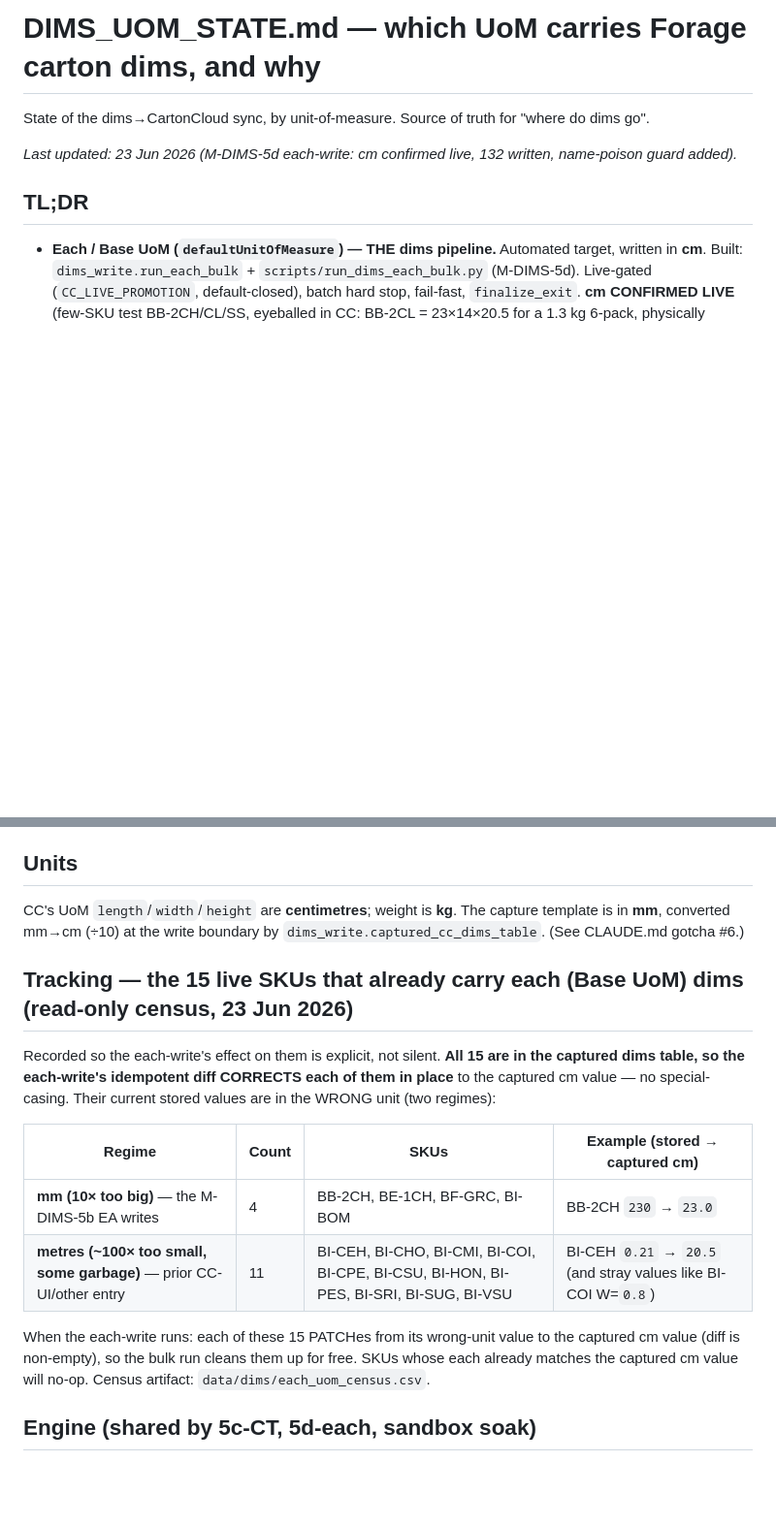
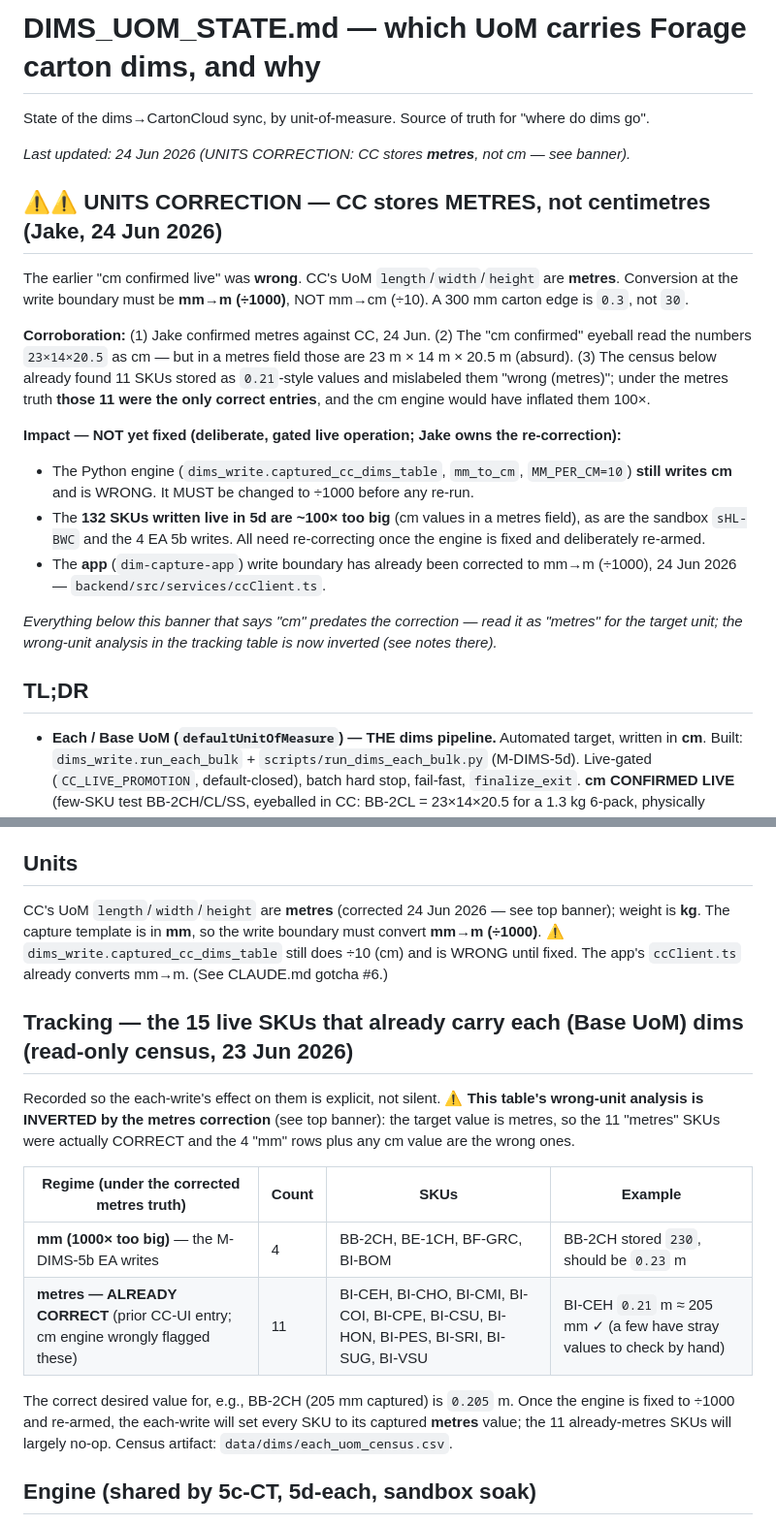
Before and after one commit to jakephilipsen-pixel/gocold-wms-flow, a Markdown page: DIMS_UOM_STATE.md, 2 parts joined by grey strips. Shown at 97% size. Rendered like a GitHub page; blank space fills up the shorter version.

Commit message:
docs(dims): correct CC UoM units to metres (supersedes cm)
CC stores warehouse-product UoM L/W/H in metres, not cm. The 23 Jun
"cm confirmed live" misread written numbers (e.g. 23) as cm when the
field is metres (= 23 m, absurd); the each-census already held 11 SKUs
correctly stored in metres.

Corrects CLAUDE.md + DIMS_UOM_STATE.md, and flags the outstanding data
debt: the Python engine still writes cm, and the 132 live 5d writes
(cm, ~100x too big) plus the 4 EA 5b writes (mm) need a deliberately
-armed re-correction run. The app's cc-client is already fixed (mm->m).

Co-Authored-By: Claude Opus 4.8 (1M context) <noreply@anthropic.com>

```diff
--- a/DIMS_UOM_STATE.md
+++ b/DIMS_UOM_STATE.md
@@ -2,7 +2,31 @@
 
 State of the dims→CartonCloud sync, by unit-of-measure. Source of truth for "where do dims go".
 
-_Last updated: 23 Jun 2026 (M-DIMS-5d each-write: cm confirmed live, 132 written, name-poison guard added)._
+_Last updated: 24 Jun 2026 (UNITS CORRECTION: CC stores **metres**, not cm — see banner)._
+
+## ⚠⚠ UNITS CORRECTION — CC stores METRES, not centimetres (Jake, 24 Jun 2026)
+
+The earlier "cm confirmed live" was **wrong**. CC's UoM `length`/`width`/`height` are **metres**.
+Conversion at the write boundary must be **mm→m (÷1000)**, NOT mm→cm (÷10). A 300 mm carton edge
+is `0.3`, not `30`.
+
+**Corroboration:** (1) Jake confirmed metres against CC, 24 Jun. (2) The "cm confirmed" eyeball
+read the numbers `23×14×20.5` as cm — but in a metres field those are 23 m × 14 m × 20.5 m
+(absurd). (3) The census below already found 11 SKUs stored as `0.21`-style values and mislabeled
+them "wrong (metres)"; under the metres truth **those 11 were the only correct entries**, and the
+cm engine would have inflated them 100×.
+
+**Impact — NOT yet fixed (deliberate, gated live operation; Jake owns the re-correction):**
+- The Python engine (`dims_write.captured_cc_dims_table`, `mm_to_cm`, `MM_PER_CM=10`) **still writes
+  cm** and is WRONG. It MUST be changed to ÷1000 before any re-run.
+- The **132 SKUs written live in 5d are ~100× too big** (cm values in a metres field), as are the
+  sandbox `sHL-BWC` and the 4 EA 5b writes. All need re-correcting once the engine is fixed and
+  deliberately re-armed.
+- The **app** (`dim-capture-app`) write boundary has already been corrected to mm→m (÷1000),
+  24 Jun 2026 — `backend/src/services/ccClient.ts`.
+
+_Everything below this banner that says "cm" predates the correction — read it as "metres" for the
+target unit; the wrong-unit analysis in the tracking table is now inverted (see notes there)._
 
 ## TL;DR
 
@@ -51,24 +75,25 @@ dims because of an unfixable name, that's a rulebook gap worth one more push bef
 
 ## Units
 
-CC's UoM `length`/`width`/`height` are **centimetres**; weight is **kg**. The capture template is
-in **mm**, converted mm→cm (÷10) at the write boundary by `dims_write.captured_cc_dims_table`.
-(See CLAUDE.md gotcha #6.)
+CC's UoM `length`/`width`/`height` are **metres** (corrected 24 Jun 2026 — see top banner);
+weight is **kg**. The capture template is in **mm**, so the write boundary must convert
+**mm→m (÷1000)**. ⚠ `dims_write.captured_cc_dims_table` still does ÷10 (cm) and is WRONG until
+fixed. The app's `ccClient.ts` already converts mm→m. (See CLAUDE.md gotcha #6.)
 
 ## Tracking — the 15 live SKUs that already carry each (Base UoM) dims (read-only census, 23 Jun 2026)
 
-Recorded so the each-write's effect on them is explicit, not silent. **All 15 are in the captured
-dims table, so the each-write's idempotent diff CORRECTS each of them in place** to the captured
-cm value — no special-casing. Their current stored values are in the WRONG unit (two regimes):
+Recorded so the each-write's effect on them is explicit, not silent. ⚠ **This table's wrong-unit
+analysis is INVERTED by the metres correction** (see top banner): the target value is metres, so
+the 11 "metres" SKUs were actually CORRECT and the 4 "mm" rows plus any cm value are the wrong ones.
 
-| Regime | Count | SKUs | Example (stored → captured cm) |
+| Regime (under the corrected metres truth) | Count | SKUs | Example |
 |---|---|---|---|
-| **mm (10× too big)** — the M-DIMS-5b EA writes | 4 | BB-2CH, BE-1CH, BF-GRC, BI-BOM | BB-2CH `230` → `23.0` |
-| **metres (~100× too small, some garbage)** — prior CC-UI/other entry | 11 | BI-CEH, BI-CHO, BI-CMI, BI-COI, BI-CPE, BI-CSU, BI-HON, BI-PES, BI-SRI, BI-SUG, BI-VSU | BI-CEH `0.21` → `20.5` (and stray values like BI-COI W=`0.8`) |
+| **mm (1000× too big)** — the M-DIMS-5b EA writes | 4 | BB-2CH, BE-1CH, BF-GRC, BI-BOM | BB-2CH stored `230`, should be `0.23` m |
+| **metres — ALREADY CORRECT** (prior CC-UI entry; cm engine wrongly flagged these) | 11 | BI-CEH, BI-CHO, BI-CMI, BI-COI, BI-CPE, BI-CSU, BI-HON, BI-PES, BI-SRI, BI-SUG, BI-VSU | BI-CEH `0.21` m ≈ 205 mm ✓ (a few have stray values to check by hand) |
 
-When the each-write runs: each of these 15 PATCHes from its wrong-unit value to the captured cm
-value (diff is non-empty), so the bulk run cleans them up for free. SKUs whose each already matches
-the captured cm value will no-op. Census artifact: `data/dims/each_uom_census.csv`.
+The correct desired value for, e.g., BB-2CH (205 mm captured) is `0.205` m. Once the engine is
+fixed to ÷1000 and re-armed, the each-write will set every SKU to its captured **metres** value;
+the 11 already-metres SKUs will largely no-op. Census artifact: `data/dims/each_uom_census.csv`.
 
 ## Engine (shared by 5c-CT, 5d-each, sandbox soak)
 
```
Also changed, not shown: CLAUDE.md (+18 -11 lines).
